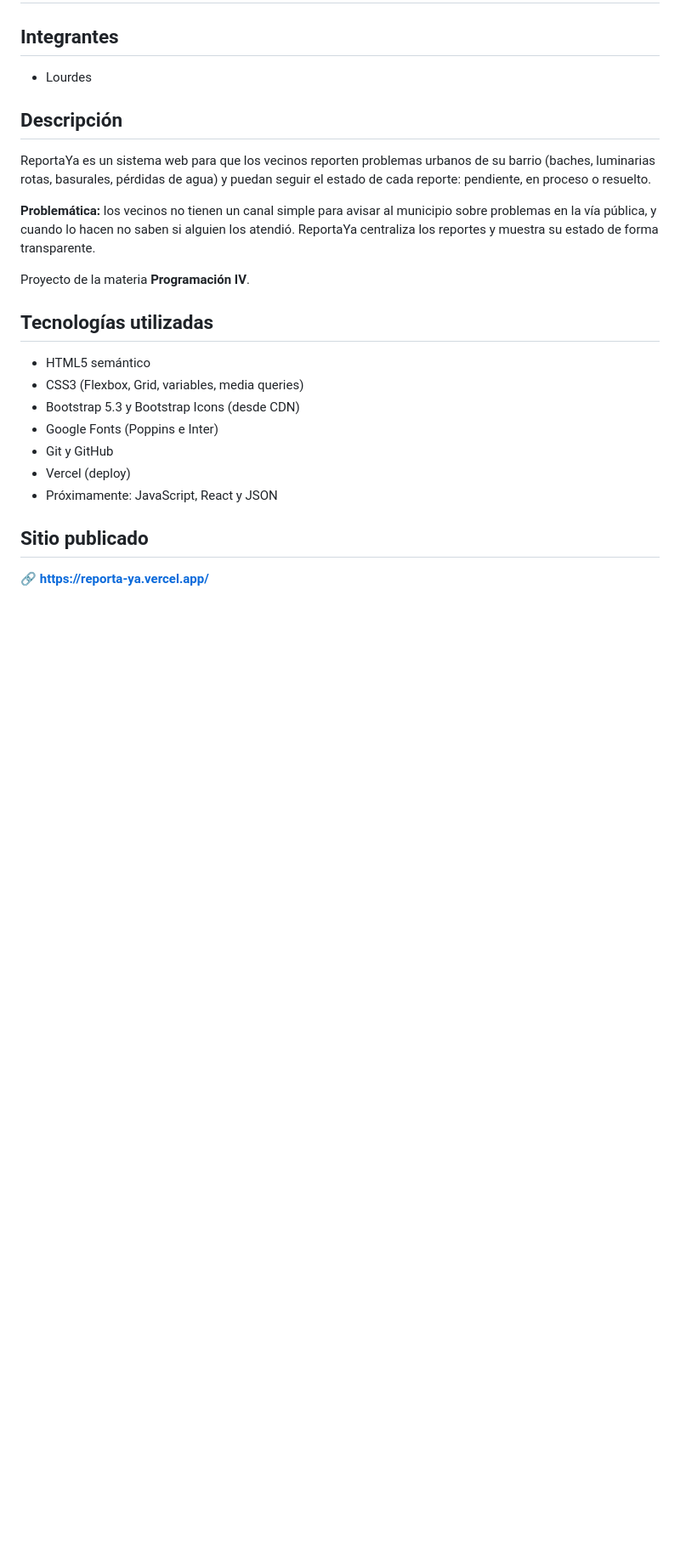
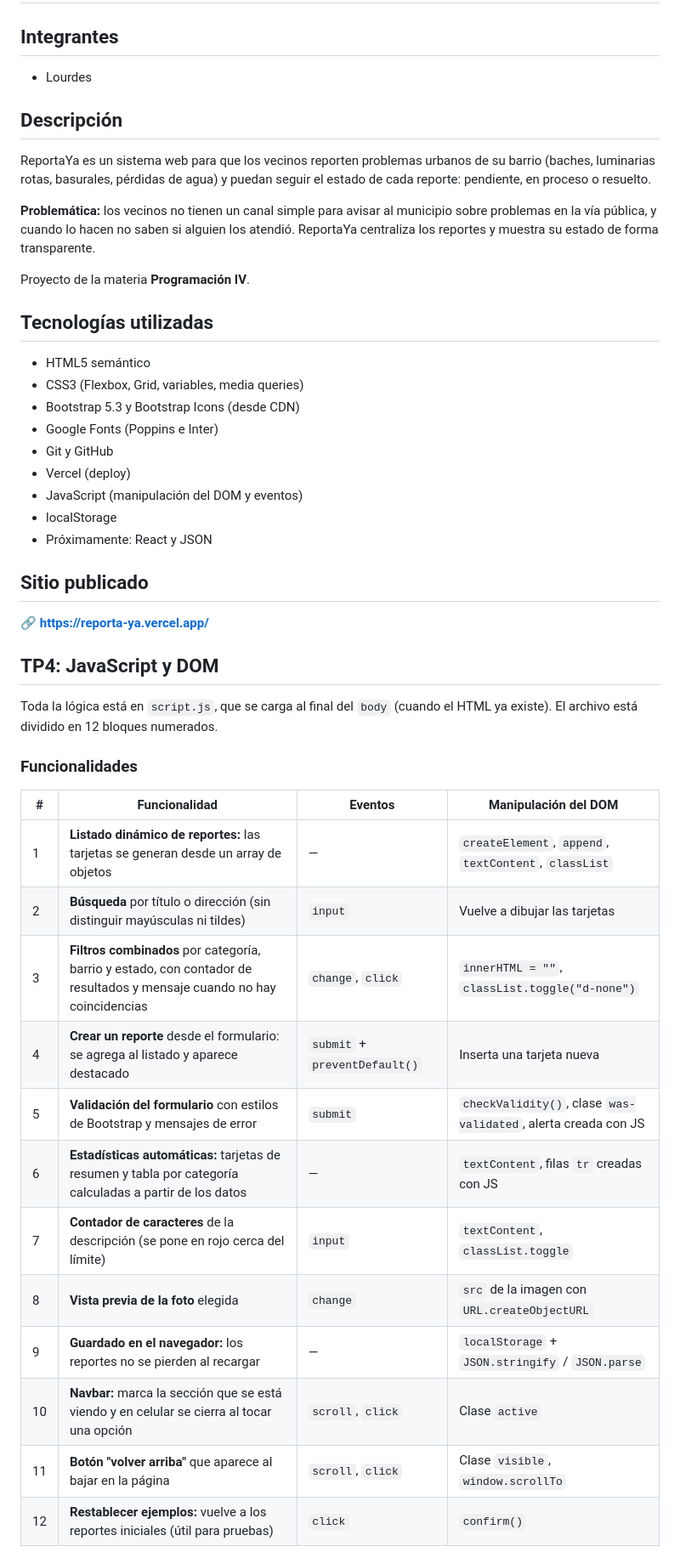
Before and after one commit to lourdesrodriguez071102-ui/ReportesYA, a Markdown page: README.md, the part around one of its changes. Shown at 85% size. Rendered like a GitHub page; blank space fills up the shorter version.

Commit message:
docs: documenta las funcionalidades del js

```diff
--- a/README.md
+++ b/README.md
@@ -20,8 +20,32 @@ Proyecto de la materia **Programación IV**.
 - Google Fonts (Poppins e Inter)
 - Git y GitHub
 - Vercel (deploy)
-- Próximamente: JavaScript, React y JSON
+- JavaScript (manipulación del DOM y eventos)
+- localStorage
+- Próximamente: React y JSON
 
 ## Sitio publicado
 
 🔗 **https://reporta-ya.vercel.app/**
+
+## TP4: JavaScript y DOM
+
+Toda la lógica está en `script.js`, que se carga al final del `body` (cuando el HTML ya existe). El archivo está dividido en 12 bloques numerados.
+
+### Funcionalidades
+
+| # | Funcionalidad | Eventos | Manipulación del DOM |
+|---|---------------|---------|----------------------|
+| 1 | **Listado dinámico de reportes:** las tarjetas se generan desde un array de objetos | — | `createElement`, `append`, `textContent`, `classList` |
+| 2 | **Búsqueda** por título o dirección (sin distinguir mayúsculas ni tildes) | `input` | Vuelve a dibujar las tarjetas |
+| 3 | **Filtros combinados** por categoría, barrio y estado, con contador de resultados y mensaje cuando no hay coincidencias | `change`, `click` | `innerHTML = ""`, `classList.toggle("d-none")` |
+| 4 | **Crear un reporte** desde el formulario: se agrega al listado y aparece destacado | `submit` + `preventDefault()` | Inserta una tarjeta nueva |
+| 5 | **Validación del formulario** con estilos de Bootstrap y mensajes de error | `submit` | `checkValidity()`, clase `was-validated`, alerta creada con JS |
+| 6 | **Estadísticas automáticas:** tarjetas de resumen y tabla por categoría calculadas a partir de los datos | — | `textContent`, filas `tr` creadas con JS |
+| 7 | **Contador de caracteres** de la descripción (se pone en rojo cerca del límite) | `input` | `textContent`, `classList.toggle` |
+| 8 | **Vista previa de la foto** elegida | `change` | `src` de la imagen con `URL.createObjectURL` |
+| 9 | **Guardado en el navegador:** los reportes no se pierden al recargar | — | `localStorage` + `JSON.stringify` / `JSON.parse` |
+| 10 | **Navbar:** marca la sección que se está viendo y en celular se cierra al tocar una opción | `scroll`, `click` | Clase `active` |
+| 11 | **Botón "volver arriba"** que aparece al bajar en la página | `scroll`, `click` | Clase `visible`, `window.scrollTo` |
+| 12 | **Restablecer ejemplos:** vuelve a los reportes iniciales (útil para pruebas) | `click` | `confirm()` |
+
```
Also changed, not shown: other parts of README.md (+15 -0 lines).
